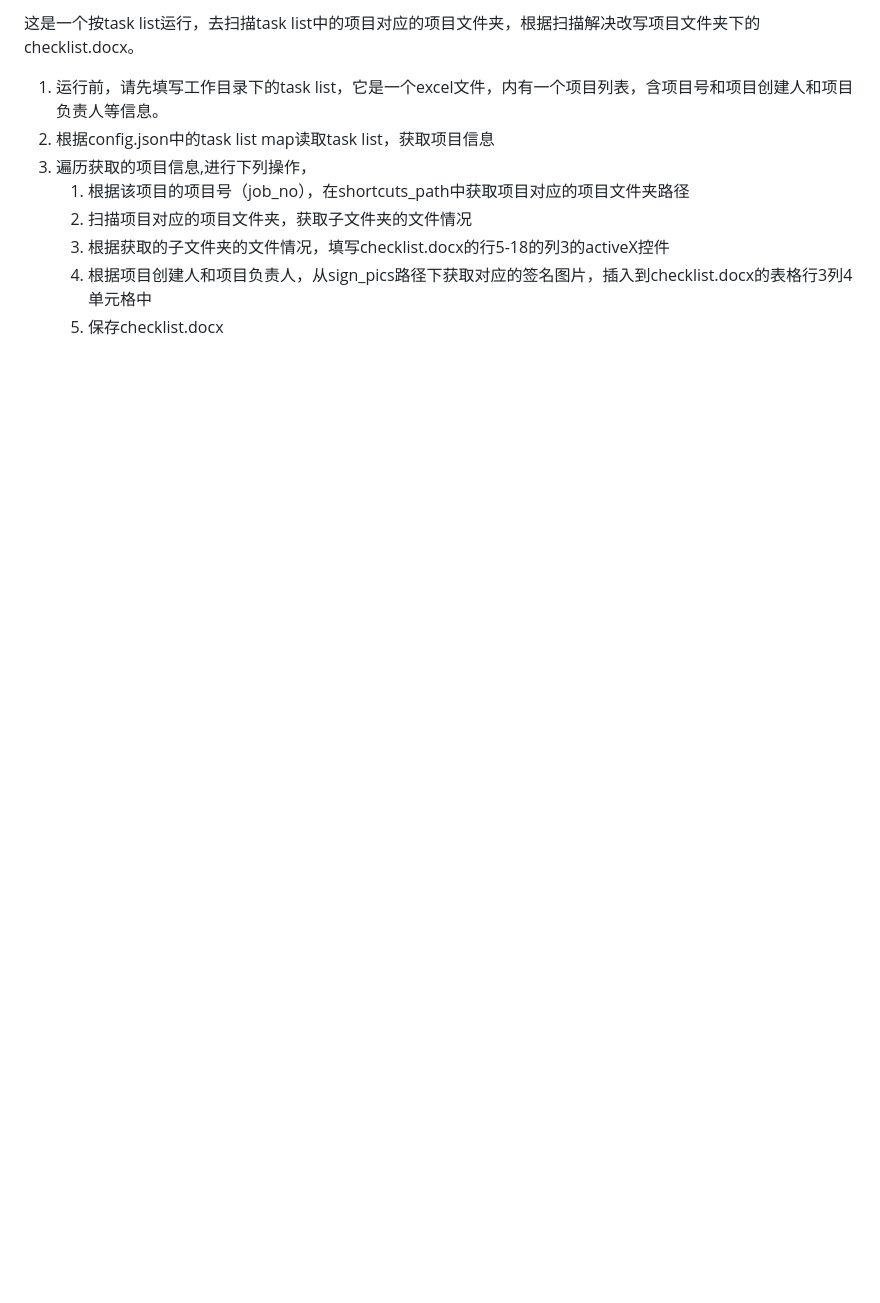
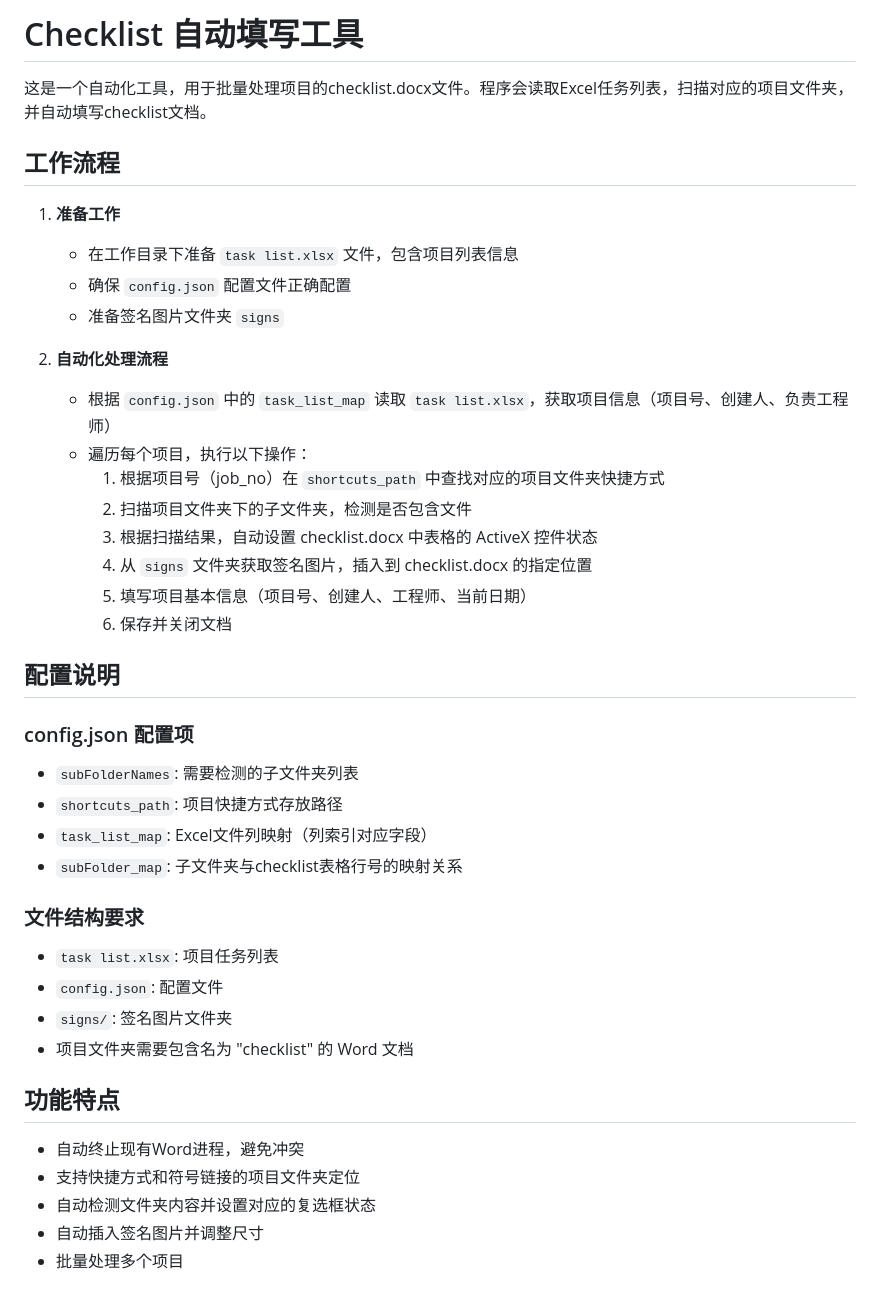
Before and after one commit to ChqJourney/checklist, a Markdown page: README.md, the part around the change. Drawn GitHub-style; blank space fills up the shorter version.

Commit message:
dd

```diff
--- a/README.md
+++ b/README.md
@@ -1,9 +1,41 @@
-这是一个按task list运行，去扫描task list中的项目对应的项目文件夹，根据扫描解决改写项目文件夹下的checklist.docx。
-1. 运行前，请先填写工作目录下的task list，它是一个excel文件，内有一个项目列表，含项目号和项目创建人和项目负责人等信息。
-2. 根据config.json中的task list map读取task list，获取项目信息
-4. 遍历获取的项目信息,进行下列操作，
-    1. 根据该项目的项目号（job_no），在shortcuts_path中获取项目对应的项目文件夹路径
-    2. 扫描项目对应的项目文件夹，获取子文件夹的文件情况
-    3. 根据获取的子文件夹的文件情况，填写checklist.docx的行5-18的列3的activeX控件
-    4. 根据项目创建人和项目负责人，从sign_pics路径下获取对应的签名图片，插入到checklist.docx的表格行3列4单元格中
-    5. 保存checklist.docx
+# Checklist 自动填写工具
+
+这是一个自动化工具，用于批量处理项目的checklist.docx文件。程序会读取Excel任务列表，扫描对应的项目文件夹，并自动填写checklist文档。
+
+## 工作流程
+
+1. **准备工作**
+   - 在工作目录下准备 `task list.xlsx` 文件，包含项目列表信息
+   - 确保 `config.json` 配置文件正确配置
+   - 准备签名图片文件夹 `signs`
+
+2. **自动化处理流程**
+   - 根据 `config.json` 中的 `task_list_map` 读取 `task list.xlsx`，获取项目信息（项目号、创建人、负责工程师）
+   - 遍历每个项目，执行以下操作：
+     1. 根据项目号（job_no）在 `shortcuts_path` 中查找对应的项目文件夹快捷方式
+     2. 扫描项目文件夹下的子文件夹，检测是否包含文件
+     3. 根据扫描结果，自动设置 checklist.docx 中表格的 ActiveX 控件状态
+     4. 从 `signs` 文件夹获取签名图片，插入到 checklist.docx 的指定位置
+     5. 填写项目基本信息（项目号、创建人、工程师、当前日期）
+     6. 保存并关闭文档
+
+## 配置说明
+
+### config.json 配置项
+- `subFolderNames`: 需要检测的子文件夹列表
+- `shortcuts_path`: 项目快捷方式存放路径
+- `task_list_map`: Excel文件列映射（列索引对应字段）
+- `subFolder_map`: 子文件夹与checklist表格行号的映射关系
+
+### 文件结构要求
+- `task list.xlsx`: 项目任务列表
+- `config.json`: 配置文件
+- `signs/`: 签名图片文件夹
+- 项目文件夹需要包含名为 "checklist" 的 Word 文档
+
+## 功能特点
+- 自动终止现有Word进程，避免冲突
+- 支持快捷方式和符号链接的项目文件夹定位
+- 自动检测文件夹内容并设置对应的复选框状态
+- 自动插入签名图片并调整尺寸
+- 批量处理多个项目
```
Also changed, not shown: signs/123.png (added), signs/Bruce Zhang.jpg (added), 2 other files.
